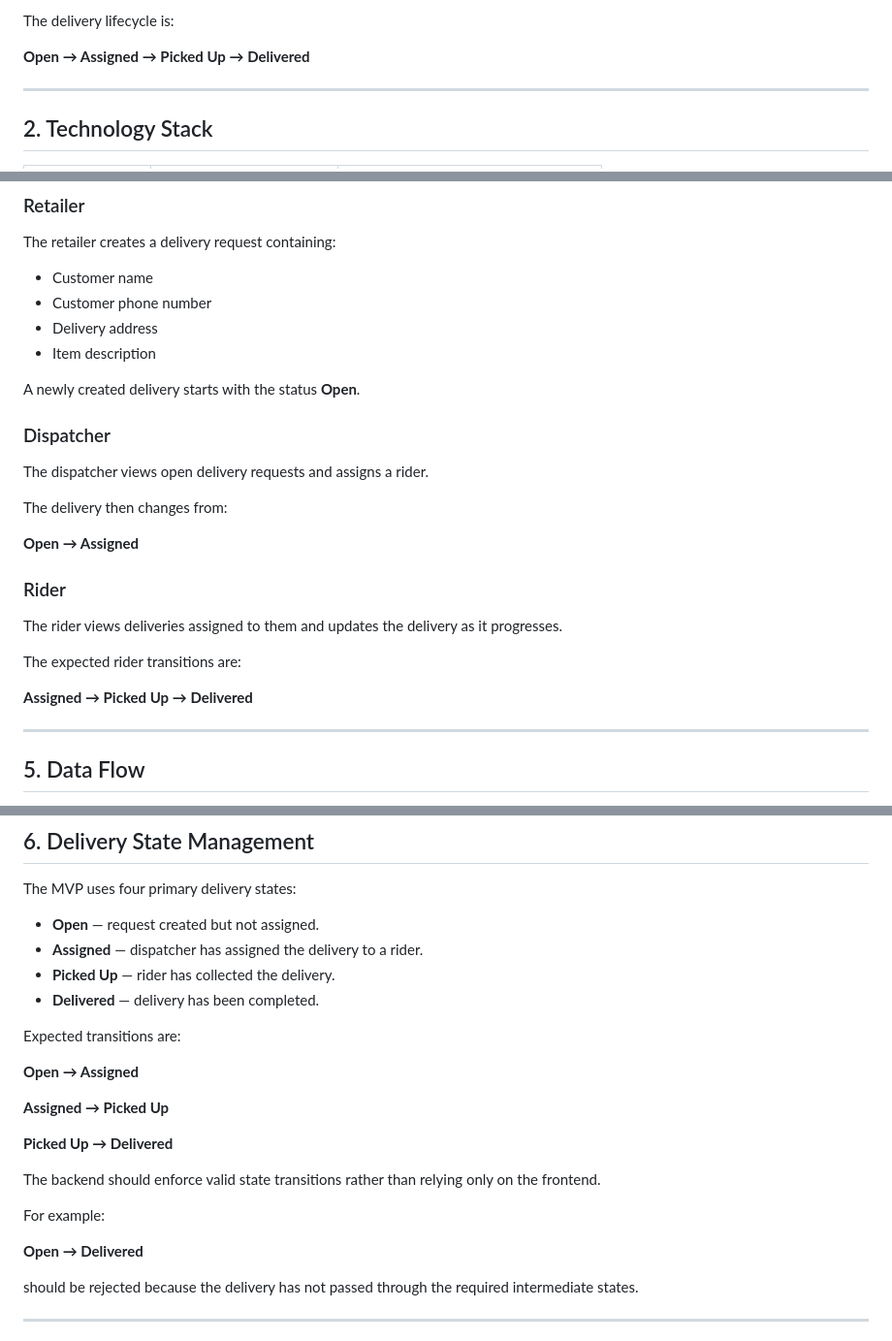
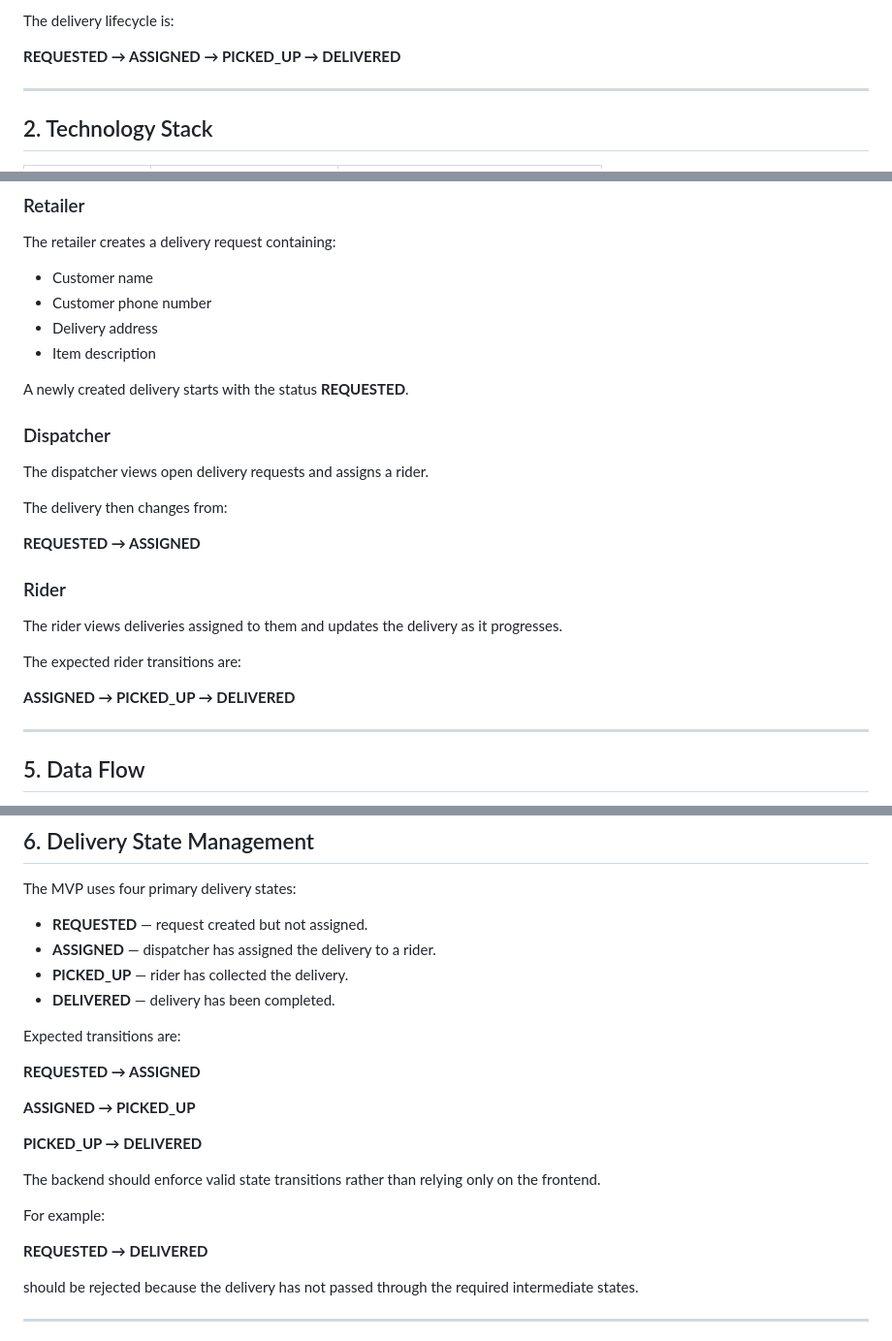
Before and after one commit to johnk-star/reflex-the-readiness-sprint, a Markdown page: docs/system-design.md, 3 parts joined by grey strips. Shown at 97% size. Rendered like a GitHub page.

Commit message:
docs: align delivery status terminology

```diff
--- a/docs/system-design.md
+++ b/docs/system-design.md
@@ -18,7 +18,7 @@ The core workflow is:
 
 The delivery lifecycle is:
 
-**Open → Assigned → Picked Up → Delivered**
+**REQUESTED → ASSIGNED → PICKED_UP → DELIVERED**
 
 ---
 
@@ -78,7 +78,7 @@ The retailer creates a delivery request containing:
 - Delivery address
 - Item description
 
-A newly created delivery starts with the status **Open**.
+A newly created delivery starts with the status **REQUESTED**.
 
 ### Dispatcher
 
@@ -86,7 +86,7 @@ The dispatcher views open delivery requests and assigns a rider.
 
 The delivery then changes from:
 
-**Open → Assigned**
+**REQUESTED → ASSIGNED**
 
 ### Rider
 
@@ -95,7 +95,7 @@ progresses.
 
 The expected rider transitions are:
 
-**Assigned → Picked Up → Delivered**
+**ASSIGNED → PICKED_UP → DELIVERED**
 
 ---
 
@@ -120,25 +120,25 @@ The frontend never communicates directly with MySQL.
 
 The MVP uses four primary delivery states:
 
-- **Open** — request created but not assigned.
-- **Assigned** — dispatcher has assigned the delivery to a rider.
-- **Picked Up** — rider has collected the delivery.
-- **Delivered** — delivery has been completed.
+- **REQUESTED** — request created but not assigned.
+- **ASSIGNED** — dispatcher has assigned the delivery to a rider.
+- **PICKED_UP** — rider has collected the delivery.
+- **DELIVERED** — delivery has been completed.
 
 Expected transitions are:
 
-**Open → Assigned**
+**REQUESTED → ASSIGNED**
 
-**Assigned → Picked Up**
+**ASSIGNED → PICKED_UP**
 
-**Picked Up → Delivered**
+**PICKED_UP → DELIVERED**
 
 The backend should enforce valid state transitions rather than relying only on
 the frontend.
 
 For example:
 
-**Open → Delivered**
+**REQUESTED → DELIVERED**
 
 should be rejected because the delivery has not passed through the required
 intermediate states.
```
